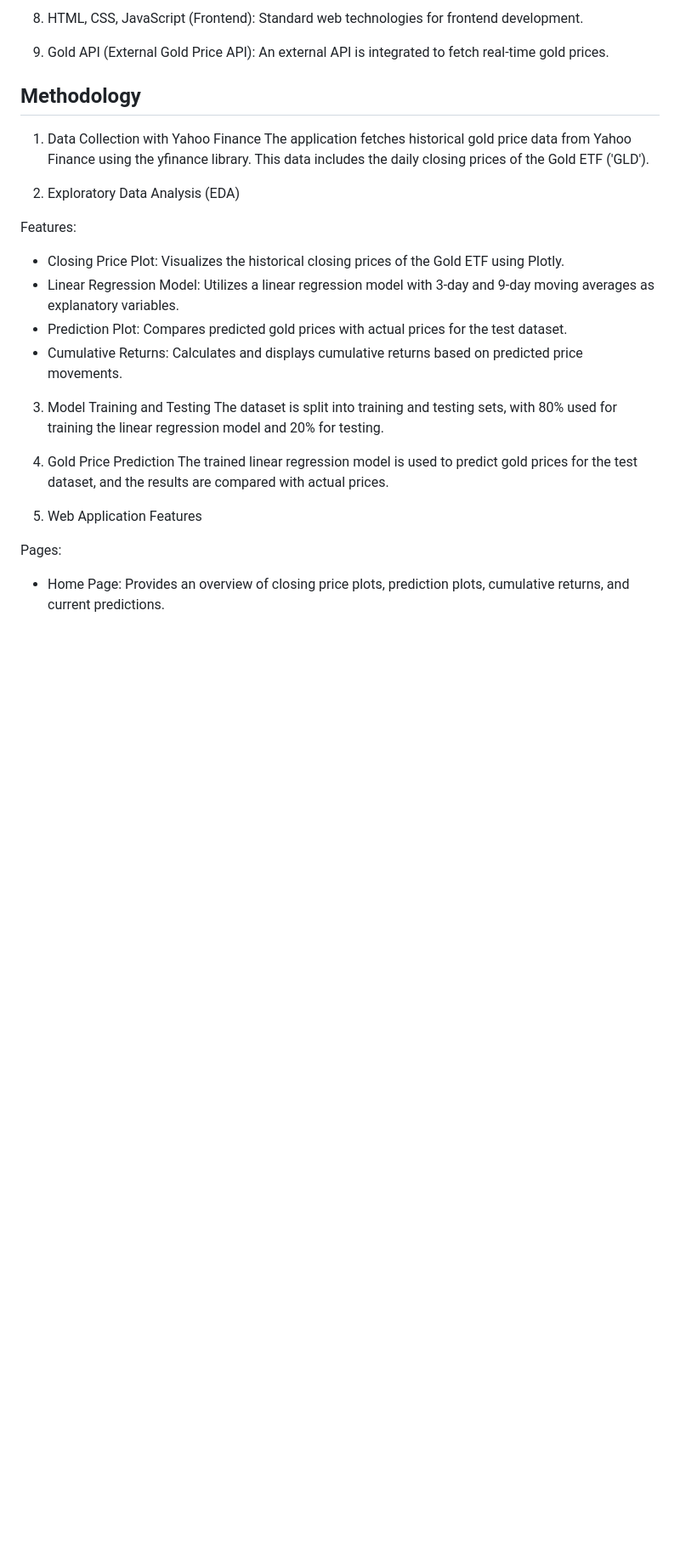
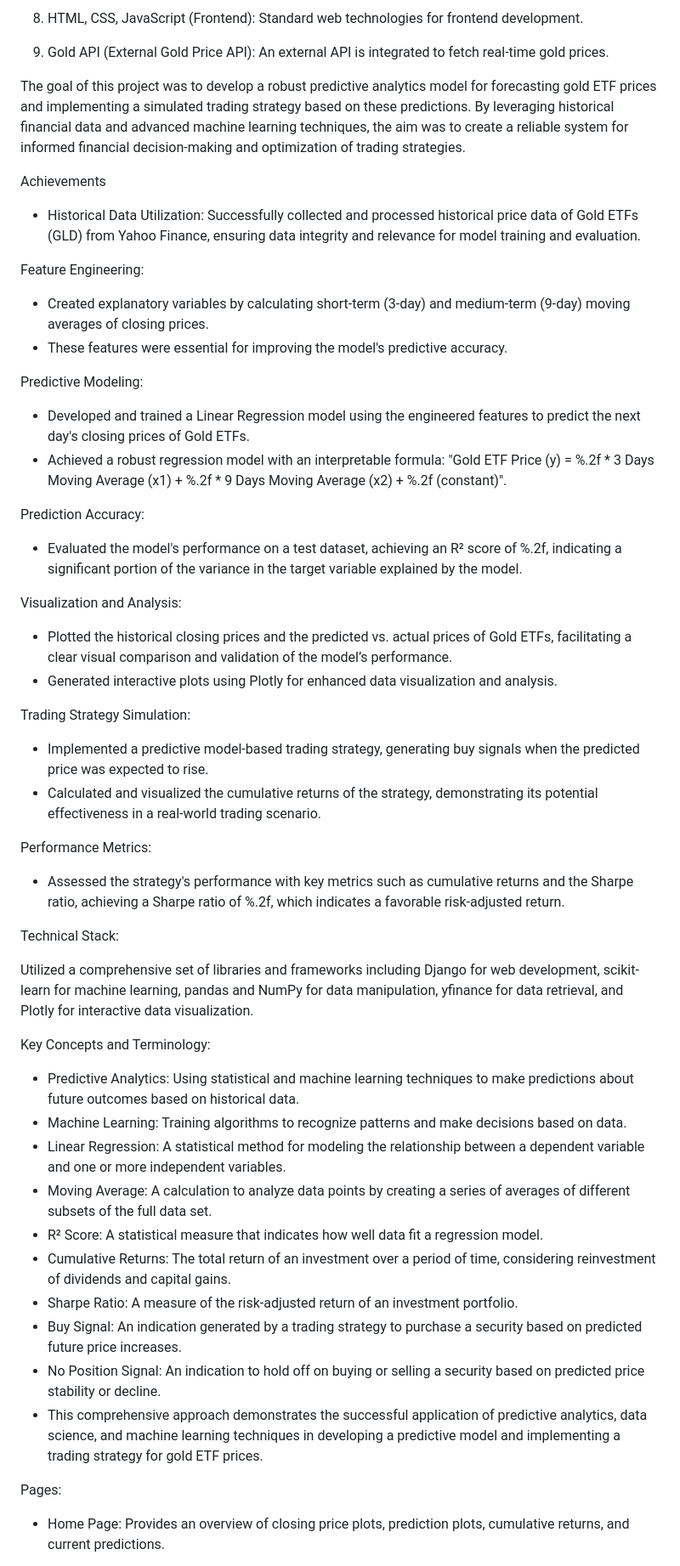
Before and after one commit to shivatejapecheti/Gold-Price-forecasting-web-application, a Markdown page: README.md, the part around the change. Shown: that part at 85% size. GitHub-like rendering; blank space fills up the shorter version.

```diff
--- a/README.md
+++ b/README.md
@@ -40,27 +40,55 @@ Technologies Used: <div align="left">
 
 9. Gold API (External Gold Price API): An external API is integrated to fetch real-time gold prices.
 
- ## Methodology
+The goal of this project was to develop a robust predictive analytics model for forecasting gold ETF prices and implementing a simulated trading strategy based on these predictions. By leveraging historical financial data and advanced machine learning techniques, the aim was to create a reliable system for informed financial decision-making and optimization of trading strategies.
 
-1. Data Collection with Yahoo Finance
-   The application fetches historical gold price data from Yahoo Finance using the yfinance library. This data includes the daily closing prices of the Gold ETF ('GLD').
+Achievements
++ Historical Data Utilization: Successfully collected and processed historical price data of Gold ETFs (GLD) from Yahoo Finance, ensuring data integrity and relevance for model training and evaluation.
 
-2. Exploratory Data Analysis (EDA)
+Feature Engineering:
 
-Features:
++ Created explanatory variables by calculating short-term (3-day) and medium-term (9-day) moving averages of closing prices.
++ These features were essential for improving the model's predictive accuracy.
 
-+ Closing Price Plot: Visualizes the historical closing prices of the Gold ETF using Plotly.
-+ Linear Regression Model: Utilizes a linear regression model with 3-day and 9-day moving averages as explanatory variables.
-+ Prediction Plot: Compares predicted gold prices with actual prices for the test dataset.
-+ Cumulative Returns: Calculates and displays cumulative returns based on predicted price movements.
+Predictive Modeling:
 
-3. Model Training and Testing
-   The dataset is split into training and testing sets, with 80% used for training the linear regression model and 20% for testing.
++ Developed and trained a Linear Regression model using the engineered features to predict the next day's closing prices of Gold ETFs.
++ Achieved a robust regression model with an interpretable formula: "Gold ETF Price (y) = %.2f * 3 Days Moving Average (x1) + %.2f * 9 Days Moving Average (x2) + %.2f (constant)".
 
-4. Gold Price Prediction
-   The trained linear regression model is used to predict gold prices for the test dataset, and the results are compared with actual prices.
+Prediction Accuracy:
 
-5. Web Application Features
++ Evaluated the model's performance on a test dataset, achieving an R² score of %.2f, indicating a significant portion of the variance in the target variable explained by the model.
+
+Visualization and Analysis:
++ Plotted the historical closing prices and the predicted vs. actual prices of Gold ETFs, facilitating a clear visual comparison and validation of the model’s performance.
++ Generated interactive plots using Plotly for enhanced data visualization and analysis.
+
+Trading Strategy Simulation:
+
++ Implemented a predictive model-based trading strategy, generating buy signals when the predicted price was expected to rise.
++ Calculated and visualized the cumulative returns of the strategy, demonstrating its potential effectiveness in a real-world trading scenario.
+
+Performance Metrics:
+
++ Assessed the strategy's performance with key metrics such as cumulative returns and the Sharpe ratio, achieving a Sharpe ratio of %.2f, which indicates a favorable risk-adjusted return.
+
+Technical Stack:
+
+Utilized a comprehensive set of libraries and frameworks including Django for web development, scikit-learn for machine learning, pandas and NumPy for data manipulation, yfinance for data retrieval, and Plotly for interactive data visualization.
+
+Key Concepts and Terminology:
++ Predictive Analytics: Using statistical and machine learning techniques to make predictions about future outcomes based on historical data.
++ Machine Learning: Training algorithms to recognize patterns and make decisions based on data.
++ Linear Regression: A statistical method for modeling the relationship between a dependent variable and one or more independent variables.
++ Moving Average: A calculation to analyze data points by creating a series of averages of different subsets of the full data set.
++ R² Score: A statistical measure that indicates how well data fit a regression model.
++ Cumulative Returns: The total return of an investment over a period of time, considering reinvestment of dividends and capital gains.
++ Sharpe Ratio: A measure of the risk-adjusted return of an investment portfolio.
++ Buy Signal: An indication generated by a trading strategy to purchase a security based on predicted future price increases.
++ No Position Signal: An indication to hold off on buying or selling a security based on predicted price stability or decline.
++ This comprehensive approach demonstrates the successful application of predictive analytics, data science, and machine learning techniques in developing a predictive model and implementing a trading strategy for gold ETF prices.
+
+
 
 Pages:
 + Home Page: Provides an overview of closing price plots, prediction plots, cumulative returns, and current predictions.
```
